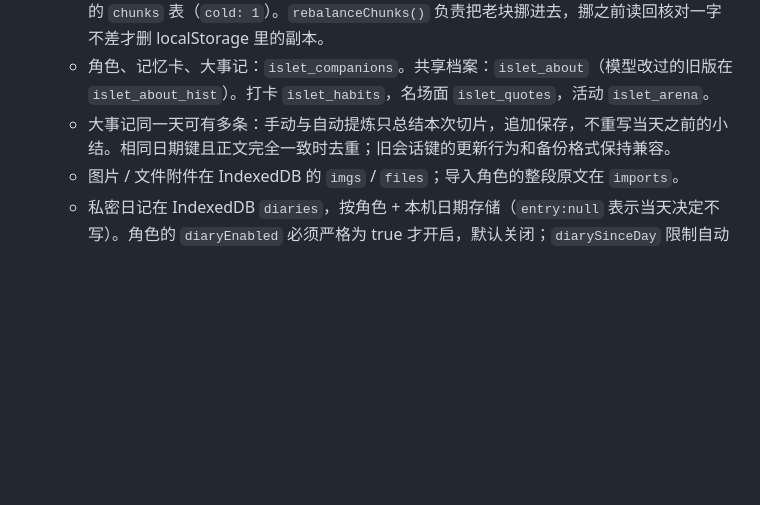
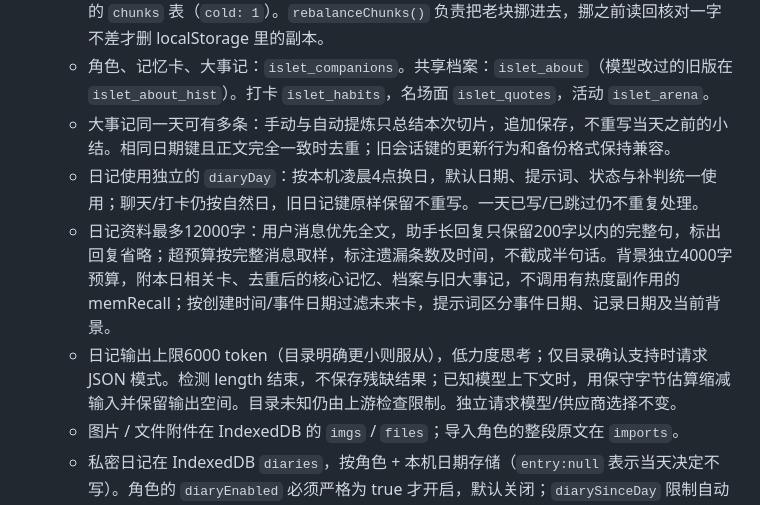
Before and after one commit to GinaGu666/islet, a Markdown page: CLAUDE.md, the part around the change. Rendered like a GitHub page; blank space fills up the shorter version.

Commit message:
docs: explain diary context and day boundaries

```diff
--- a/CLAUDE.md
+++ b/CLAUDE.md
@@ -15,6 +15,9 @@
   - 每个角色**最新一块**在 localStorage（`islet_s_<块id>`，同步读写），其余块都在 IndexedDB 的 `chunks` 表（`cold: 1`）。`rebalanceChunks()` 负责把老块挪进去，挪之前读回核对一字不差才删 localStorage 里的副本。
   - 角色、记忆卡、大事记：`islet_companions`。共享档案：`islet_about`（模型改过的旧版在 `islet_about_hist`）。打卡 `islet_habits`，名场面 `islet_quotes`，活动 `islet_arena`。
   - 大事记同一天可有多条：手动与自动提炼只总结本次切片，追加保存，不重写当天之前的小结。相同日期键且正文完全一致时去重；旧会话键的更新行为和备份格式保持兼容。
+  - 日记使用独立的 `diaryDay`：按本机凌晨4点换日，默认日期、提示词、状态与补判统一使用；聊天/打卡仍按自然日，旧日记键原样保留不重写。一天已写/已跳过仍不重复处理。
+  - 日记资料最多12000字：用户消息优先全文，助手长回复只保留200字以内的完整句，标出回复省略；超预算按完整消息取样，标注遗漏条数及时间，不截成半句话。背景独立4000字预算，附本日相关卡、去重后的核心记忆、档案与旧大事记，不调用有热度副作用的 memRecall；按创建时间/事件日期过滤未来卡，提示词区分事件日期、记录日期及当前背景。
+  - 日记输出上限6000 token（目录明确更小则服从），低力度思考；仅目录确认支持时请求 JSON 模式。检测 length 结束，不保存残缺结果；已知模型上下文时，用保守字节估算缩减输入并保留输出空间。目录未知仍由上游检查限制。独立请求模型/供应商选择不变。
   - 图片 / 文件附件在 IndexedDB 的 `imgs` / `files`；导入角色的整段原文在 `imports`。
   - 私密日记在 IndexedDB `diaries`，按角色 + 本机日期存储（`entry:null` 表示当天决定不写）。角色的 `diaryEnabled` 必须严格为 true 才开启，默认关闭；`diarySinceDay` 限制自动补判不回溯开启之前。`write_diary` 现在只接收日期，是聊天收尾的后台意图，不在聊天中生成标题/正文；完整回复保存后，再通过独立 `chatOnce` 判断写不写和生成正文，不占用聊天 loading，也不追加聊天消息。每角色任务串行，已有决定不重复请求，开启不意味着每条消息都额外请求。下次打开/聊天仍可每次补判一个旧日。
   - 后台写作绑定原角色、分支和模型，收尾时截住对话时间。回复取消/未完成不启动任务；关闭日记、恢复备份或删除角色会取消运行中和排队的旧任务，快速关再开也不能复活旧任务。页面关闭后无法运行，没处理的日期跨日后再次打开可补判。
```
